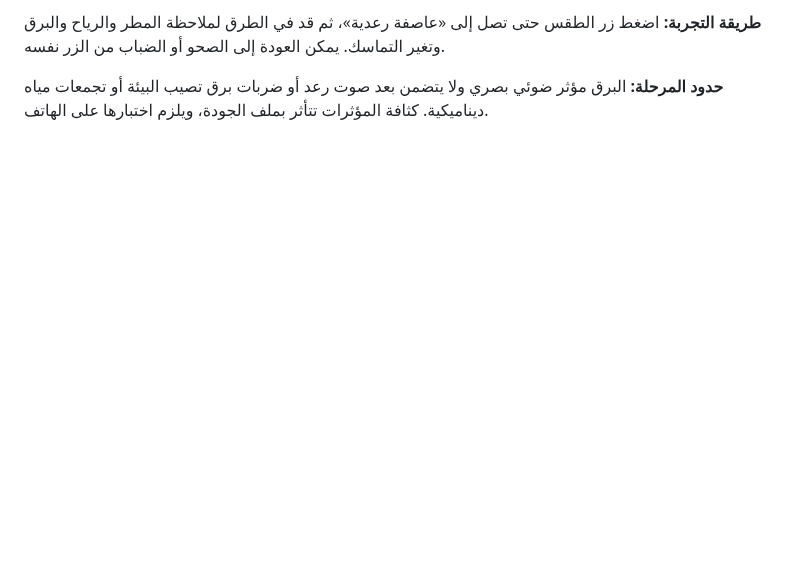
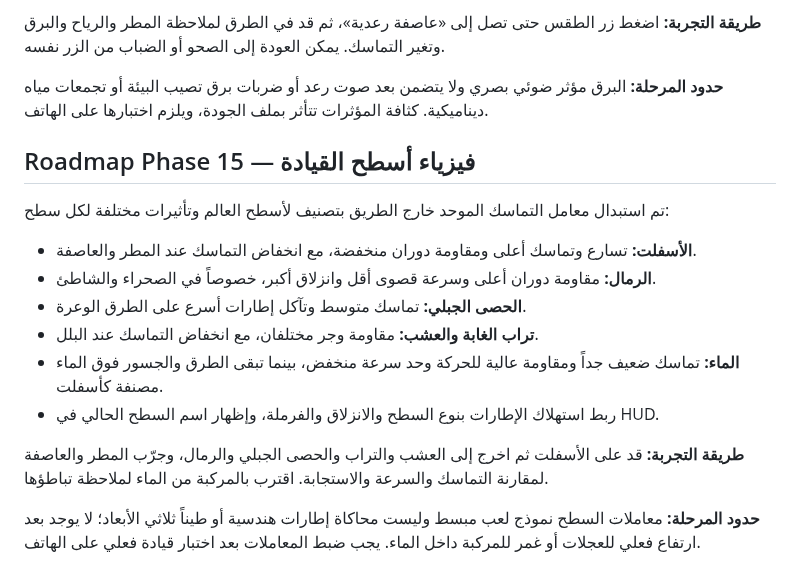
Before and after one commit to anwar0-001/Vpickup2, a Markdown page: README.md, the part around the change. Drawn GitHub-style; blank space fills up the shorter version.

Commit message:
Document Phase 15 surface-dependent driving physics

```diff
--- a/README.md
+++ b/README.md
@@ -380,3 +380,17 @@ The browser save is stored locally in the current browser profile and is not syn
 **طريقة التجربة:** اضغط زر الطقس حتى تصل إلى «عاصفة رعدية»، ثم قد في الطرق لملاحظة المطر والرياح والبرق وتغير التماسك. يمكن العودة إلى الصحو أو الضباب من الزر نفسه.
 
 **حدود المرحلة:** البرق مؤثر ضوئي بصري ولا يتضمن بعد صوت رعد أو ضربات برق تصيب البيئة أو تجمعات مياه ديناميكية. كثافة المؤثرات تتأثر بملف الجودة، ويلزم اختبارها على الهاتف.
+
+## Roadmap Phase 15 — فيزياء أسطح القيادة
+
+تم استبدال معامل التماسك الموحد خارج الطريق بتصنيف لأسطح العالم وتأثيرات مختلفة لكل سطح:
+- **الأسفلت:** تسارع وتماسك أعلى ومقاومة دوران منخفضة، مع انخفاض التماسك عند المطر والعاصفة.
+- **الرمال:** مقاومة دوران أعلى وسرعة قصوى أقل وانزلاق أكبر، خصوصاً في الصحراء والشاطئ.
+- **الحصى الجبلي:** تماسك متوسط وتآكل إطارات أسرع على الطرق الوعرة.
+- **تراب الغابة والعشب:** مقاومة وجر مختلفان، مع انخفاض التماسك عند البلل.
+- **الماء:** تماسك ضعيف جداً ومقاومة عالية للحركة وحد سرعة منخفض، بينما تبقى الطرق والجسور فوق الماء مصنفة كأسفلت.
+- ربط استهلاك الإطارات بنوع السطح والانزلاق والفرملة، وإظهار اسم السطح الحالي في HUD.
+
+**طريقة التجربة:** قد على الأسفلت ثم اخرج إلى العشب والتراب والحصى الجبلي والرمال، وجرّب المطر والعاصفة لمقارنة التماسك والسرعة والاستجابة. اقترب بالمركبة من الماء لملاحظة تباطؤها.
+
+**حدود المرحلة:** معاملات السطح نموذج لعب مبسط وليست محاكاة إطارات هندسية أو طيناً ثلاثي الأبعاد؛ لا يوجد بعد ارتفاع فعلي للعجلات أو غمر للمركبة داخل الماء. يجب ضبط المعاملات بعد اختبار قيادة فعلي على الهاتف.
```
